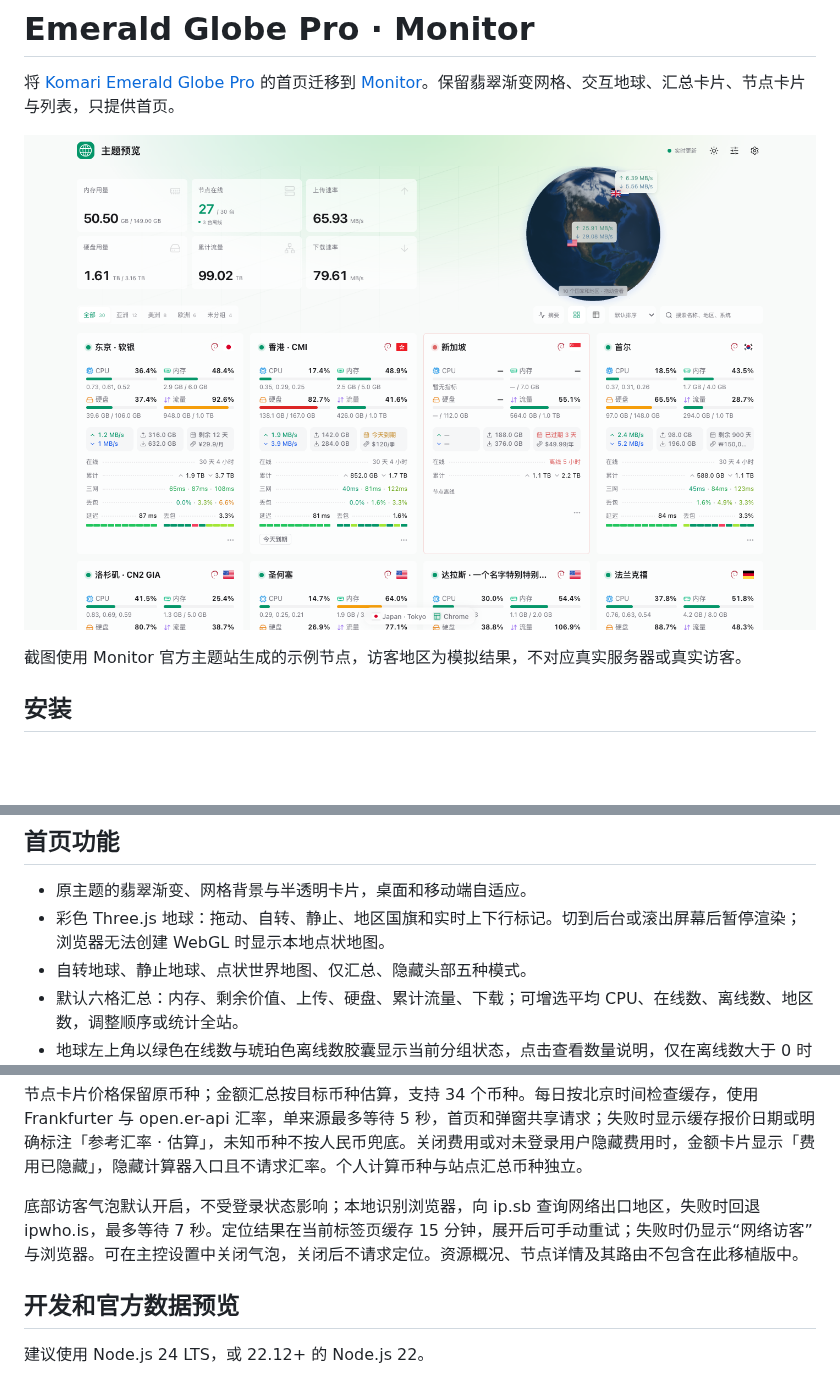
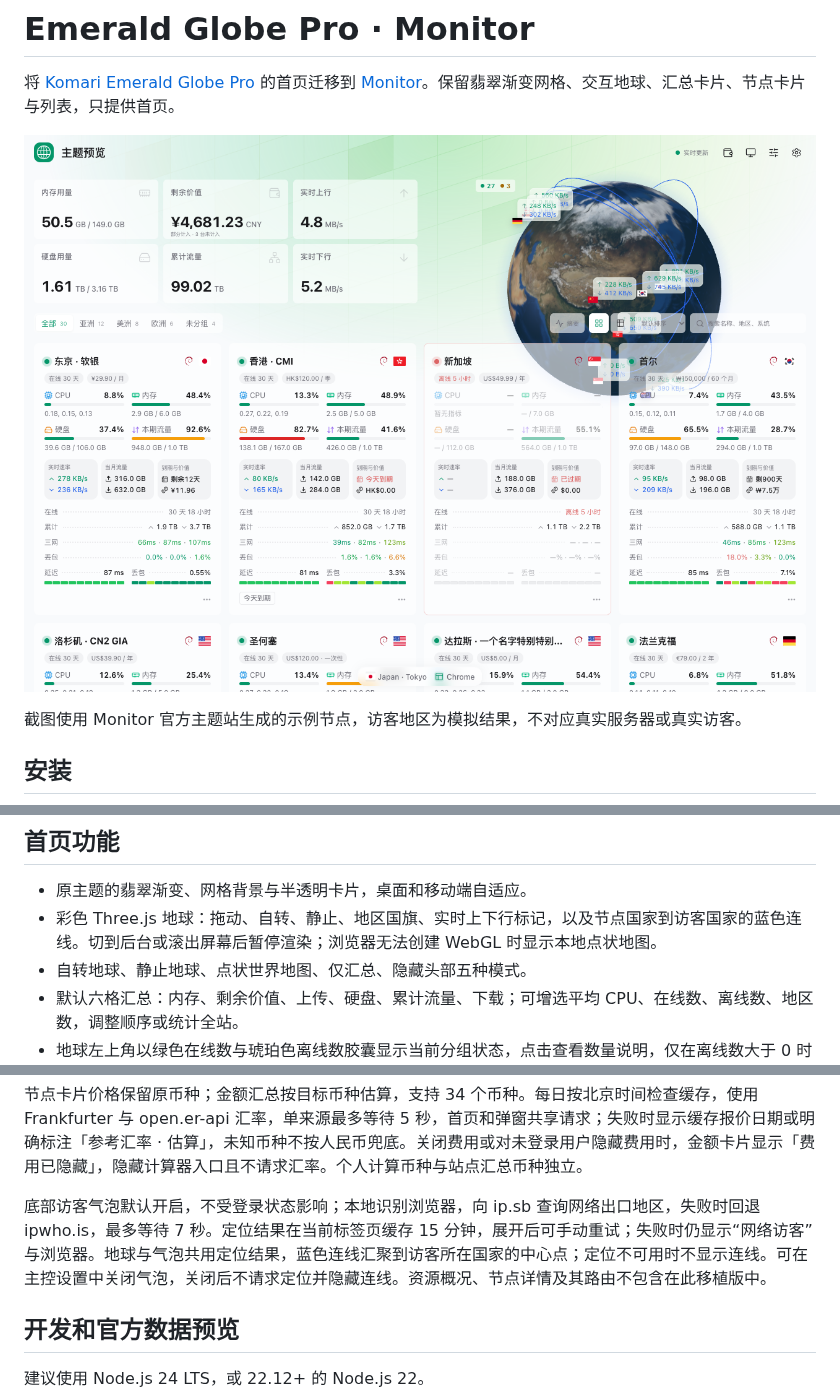
Before and after one commit to allen0039/monitor-theme-Qingyu, a Markdown page: README.md, 3 parts joined by grey strips. Rendered like a GitHub page; pictures changed too: preview.png; blank space fills up the shorter version.

```diff
--- a/README.md
+++ b/README.md
@@ -58,7 +58,7 @@ tar -xzf theme.tar.gz -C /opt/monitor/data/themes/boxpro
 ## 首页功能
 
 - 原主题的翡翠渐变、网格背景与半透明卡片，桌面和移动端自适应。
-- 彩色 Three.js 地球：拖动、自转、静止、地区国旗和实时上下行标记。切到后台或滚出屏幕后暂停渲染；浏览器无法创建 WebGL 时显示本地点状地图。
+- 彩色 Three.js 地球：拖动、自转、静止、地区国旗、实时上下行标记，以及节点国家到访客国家的蓝色连线。切到后台或滚出屏幕后暂停渲染；浏览器无法创建 WebGL 时显示本地点状地图。
 - 自转地球、静止地球、点状世界地图、仅汇总、隐藏头部五种模式。
 - 默认六格汇总：内存、剩余价值、上传、硬盘、累计流量、下载；可增选平均 CPU、在线数、离线数、地区数，调整顺序或统计全站。
 - 地球左上角以绿色在线数与琥珀色离线数胶囊显示当前分组状态，点击查看数量说明，仅在离线数大于 0 时显示离线项；地图、静止地球与 WebGL 回退保持相同行为，无地球时显示在节点工具栏。
@@ -77,7 +77,7 @@ tar -xzf theme.tar.gz -C /opt/monitor/data/themes/boxpro
 
 节点卡片价格保留原币种；金额汇总按目标币种估算，支持 34 个币种。每日按北京时间检查缓存，使用 Frankfurter 与 open.er-api 汇率，单来源最多等待 5 秒，首页和弹窗共享请求；失败时显示缓存报价日期或明确标注「参考汇率 · 估算」，未知币种不按人民币兜底。关闭费用或对未登录用户隐藏费用时，金额卡片显示「费用已隐藏」，隐藏计算器入口且不请求汇率。个人计算币种与站点汇总币种独立。
 
-底部访客气泡默认开启，不受登录状态影响；本地识别浏览器，向 ip.sb 查询网络出口地区，失败时回退 ipwho.is，最多等待 7 秒。定位结果在当前标签页缓存 15 分钟，展开后可手动重试；失败时仍显示“网络访客”与浏览器。可在主控设置中关闭气泡，关闭后不请求定位。资源概况、节点详情及其路由不包含在此移植版中。
+底部访客气泡默认开启，不受登录状态影响；本地识别浏览器，向 ip.sb 查询网络出口地区，失败时回退 ipwho.is，最多等待 7 秒。定位结果在当前标签页缓存 15 分钟，展开后可手动重试；失败时仍显示“网络访客”与浏览器。地球与气泡共用定位结果，蓝色连线汇聚到访客所在国家的中心点；定位不可用时不显示连线。可在主控设置中关闭气泡，关闭后不请求定位并隐藏连线。资源概况、节点详情及其路由不包含在此移植版中。
 
 ## 开发和官方数据预览
 
```
Also changed, not shown: .github/release-notes/v0.2.9.md (added, +8 -0 lines), CHANGELOG.md (+8 -0 lines), VALIDATION.md (+11 -0 lines), 15 other files.
